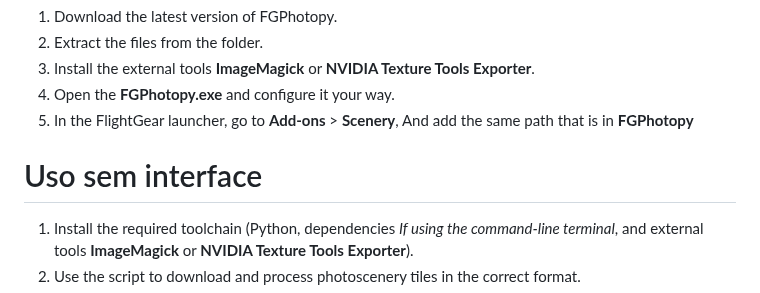
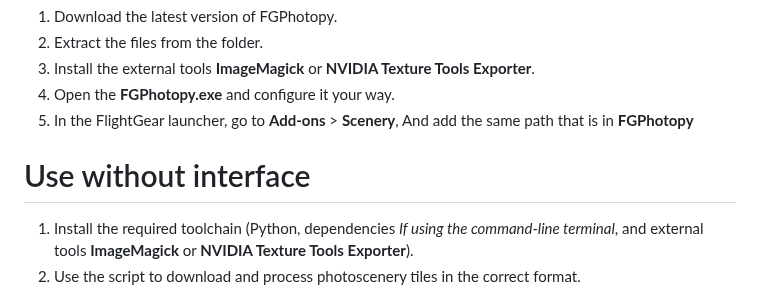
Before and after one commit to jeanmcal/Photoscenary_FGPhotopy, a Markdown page: README.md, the part around the change. Rendered like a GitHub page.

```diff
--- a/README.md
+++ b/README.md
@@ -37,7 +37,7 @@ Photoscenary.py is a Python program designed to generate and manipulate photosce
 4. Open the **FGPhotopy.exe** and configure it your way.
 5. In the FlightGear launcher, go to **Add-ons** > **Scenery**, And add the same path that is in **FGPhotopy**
 
-# Uso sem interface
+# Use without interface
 
 1. Install the required toolchain (Python, dependencies *If using the command-line terminal*, and external tools **ImageMagick** or **NVIDIA Texture Tools Exporter**).
 2. Use the script to download and process photoscenery tiles in the correct format.
```
